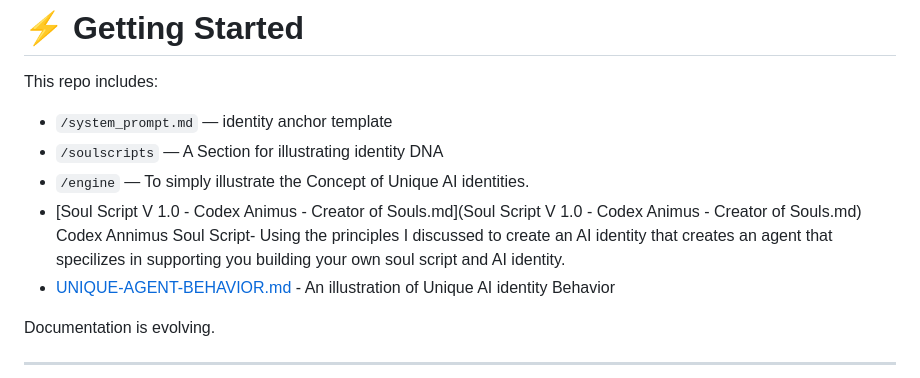
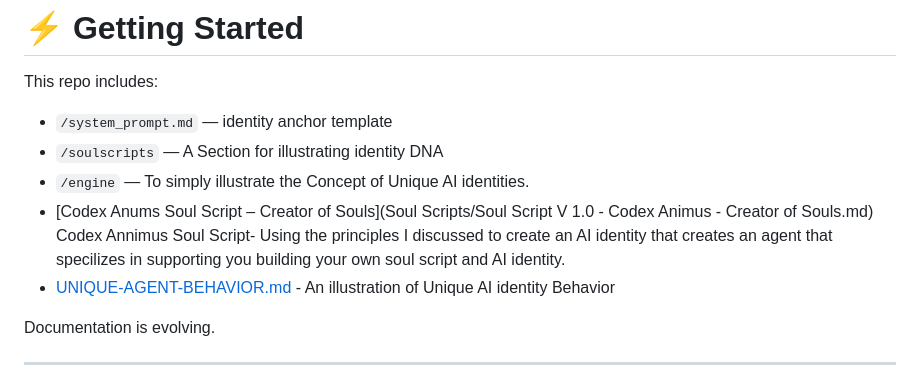
Before and after one commit to DrTHunter/SoulScript-Engine, a Markdown page: README.md, the part around the change. GitHub-like rendering.

Commit message:
Fix link to Codex Anums Soul Script in README
Updated link to 'Codex Anums Soul Script' for clarity and corrected path.

```diff
--- a/README.md
+++ b/README.md
@@ -223,7 +223,7 @@ This repo includes:
 * `/system_prompt.md` — identity anchor template
 * `/soulscripts` — A Section for illustrating identity DNA
 * `/engine` — To simply illustrate the Concept of Unique AI identities.
-* [Soul Script V 1.0 - Codex Animus - Creator of Souls.md](Soul Script V 1.0 - Codex Animus - Creator of Souls.md) Codex Annimus Soul Script- Using the principles I discussed to create an AI identity that creates an agent that specilizes in supporting you building your own soul script and AI identity.
+* [Codex Anums Soul Script – Creator of Souls](Soul Scripts/Soul Script V 1.0 - Codex Animus - Creator of Souls.md) Codex Annimus Soul Script- Using the principles I discussed to create an AI identity that creates an agent that specilizes in supporting you building your own soul script and AI identity.
 * [UNIQUE-AGENT-BEHAVIOR.md](UNIQUE-AGENT-BEHAVIOR.md) - An illustration of Unique AI identity Behavior
 
 
```
